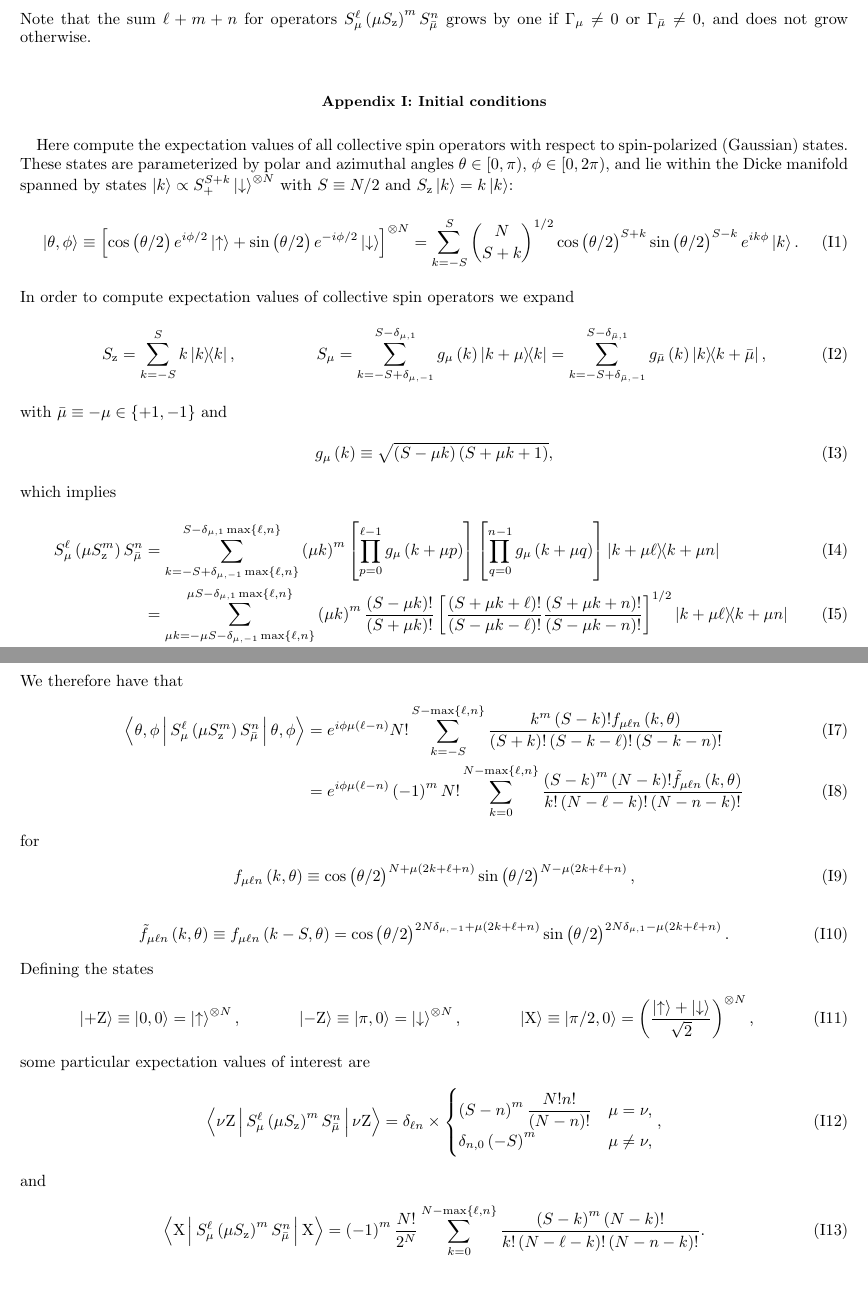
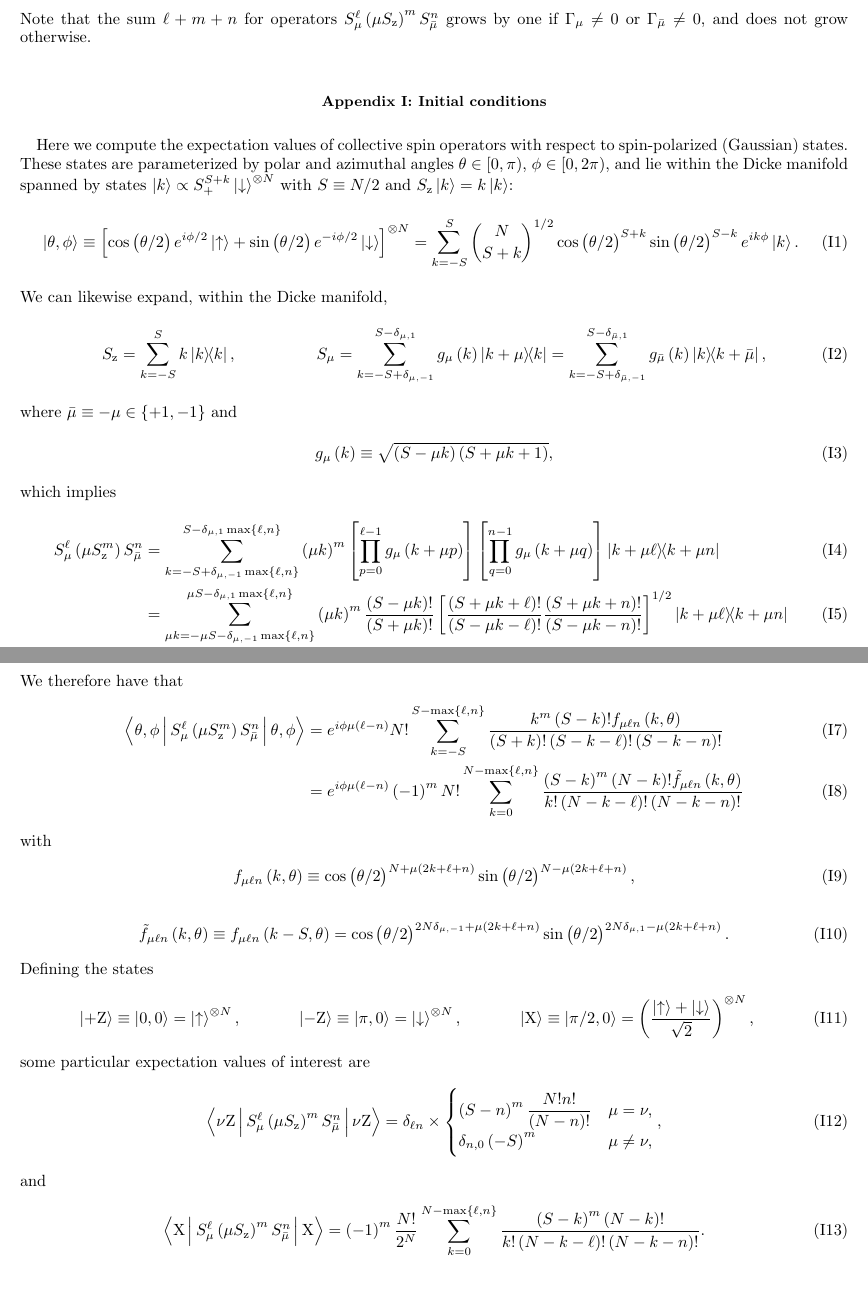
Before and after one commit to perlinm/rey_research, a LaTeX paper (soc_squeezing/collective_paper/collective_spin.tex): two parts of pages 15 and 16 of 16, joined at a grey line, cut so that both start at the same text. Compiled offline with pdfLaTeX.

Commit message:
some wording changes in the collective spin paper

```diff
--- a/soc_squeezing/collective_paper/collective_spin.tex
+++ b/soc_squeezing/collective_paper/collective_spin.tex
@@ -1576,12 +1576,12 @@ or $\Gamma_\bmu\ne0$, and does not grow otherwise.
 \section{Initial conditions}
 \label{sec:initial_conditions}
 
-Here compute the expectation values of all collective spin operators
+Here we compute the expectation values of collective spin operators
 with respect to spin-polarized (Gaussian) states.  These states are
 parameterized by polar and azimuthal angles $\theta\in[0,\pi)$,
 $\phi\in[0,2\pi)$, and lie within the Dicke manifold spanned by states
-$\ket{k}\propto S_+^{S+k}\ket{\dn}^{\otimes N}$ with
-$S\equiv N/2$ and $S_\z\ket{k}=k\ket{k}$:
+$\ket{k}\propto S_+^{S+k}\ket{\dn}^{\otimes N}$ with $S\equiv N/2$ and
+$S_\z\ket{k}=k\ket{k}$:
 \begin{align}
   \ket{\theta,\phi}
   \equiv \sp{\cos\p{\theta/2} e^{i\phi/2} \ket\up
@@ -1589,8 +1589,7 @@ $S\equiv N/2$ and $S_\z\ket{k}=k\ket{k}$:
   = \sum_{k=-S}^S { N \choose S+k }^{1/2}
   \cos\p{\theta/2}^{S+k} \sin\p{\theta/2}^{S-k} e^{ik\phi} \ket{k}.
 \end{align}
-In order to compute expectation values of collective spin operators we
-expand
+We can likewise expand, within the Dicke manifold,
 \begin{align}
   S_\z = \sum_{k=-S}^S k \op{k},
   &&
@@ -1599,7 +1598,7 @@ expand
   = \sum_{k=-S+\delta_{\bmu,-1}}^{S-\delta_{\bmu,1}}
   g_\bmu\p{k} \op{k}{k+\bmu},
 \end{align}
-with $\bmu\equiv-\mu\in\set{+1,-1}$ and
+where $\bmu\equiv-\mu\in\set{+1,-1}$ and
 \begin{align}
   g_\mu\p{k} \equiv \sqrt{\p{S-\mu k}\p{S+\mu k+1}},
 \end{align}
@@ -1621,7 +1620,7 @@ which implies
   \f{\p{S-k}!}{\p{S+k}!}
   \sp{\f{\p{S+k+\ell}!}{\p{S-k-\ell}!}
     \f{\p{S+k+n}!}{\p{S-k-n}!}}^{1/2}
-  \op{\mu\p{k+\ell}}{\mu\p{k+n}}
+  \op{\mu\p{k+\ell}}{\mu\p{k+n}}.
 \end{align}
 We therefore have that
 \begin{align}
@@ -1631,9 +1630,9 @@ We therefore have that
   {\p{S+k}! \p{S-k-\ell}! \p{S-k-n}!} \\
   &= e^{i\phi \mu\p{\ell-n}} \p{-1}^m N! \sum_{k=0}^{N-\max\set{\ell,n}}
   \f{\p{S-k}^m \p{N-k}! \tilde f_{\mu\ell n}\p{k,\theta}}
-  {k! \p{N-\ell-k}! \p{N-n-k}!}
-\end{align}
-for
+  {k! \p{N-k-\ell}! \p{N-k-n}!}
+\end{align}
+with
 \begin{align}
   f_{\mu\ell n}\p{k,\theta}
   \equiv \cos\p{\theta/2}^{N+\mu\p{2k+\ell+n}}
@@ -1665,7 +1664,7 @@ and
 \begin{align}
   \bk{\X|S_\mu^\ell \p{\mu S_\z}^m S_\bmu^n|\X}
   = \p{-1}^m \f{N!}{2^N} \sum_{k=0}^{N-\max\set{\ell,n}}
-  \f{\p{S-k}^m \p{N-k}!}{k!\p{N-\ell-k}!\p{N-n-k}!}.
+  \f{\p{S-k}^m \p{N-k}!}{k!\p{N-k-\ell}!\p{N-k-n}!}.
 \end{align}
 
 
```
Also changed, not shown: soc_squeezing/collective_paper/collective_spin.tex (8 more changed lines).
